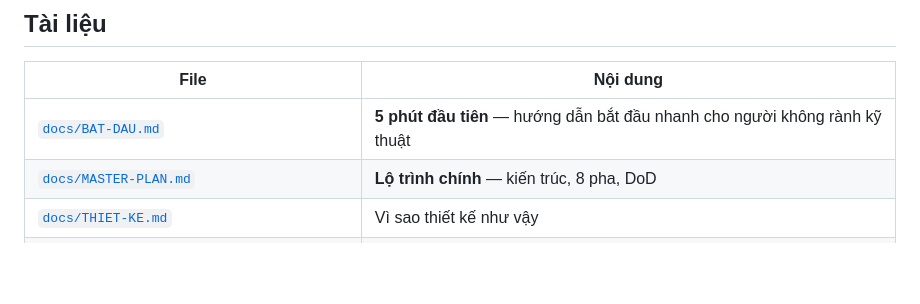
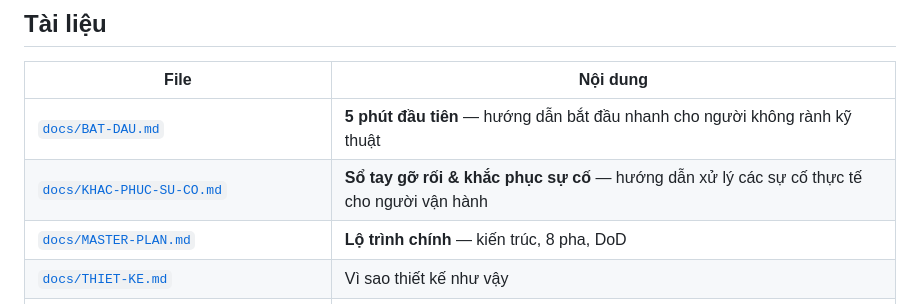
Before and after one commit to trantiendevweb/switch-agent-pro, a Markdown page: README.md, the part around the change. GitHub-like rendering; blank space fills up the shorter version.

Commit message:
docs: them trang go roi khac phuc su co docs/KHAC-PHUC-SU-CO.md

```diff
--- a/README.md
+++ b/README.md
@@ -310,6 +310,7 @@ chặn về mặt dữ liệu.
 | File | Nội dung |
 |---|---|
 | [`docs/BAT-DAU.md`](docs/BAT-DAU.md) | **5 phút đầu tiên** — hướng dẫn bắt đầu nhanh cho người không rành kỹ thuật |
+| [`docs/KHAC-PHUC-SU-CO.md`](docs/KHAC-PHUC-SU-CO.md) | **Sổ tay gỡ rối & khắc phục sự cố** — hướng dẫn xử lý các sự cố thực tế cho người vận hành |
 | [`docs/MASTER-PLAN.md`](docs/MASTER-PLAN.md) | **Lộ trình chính** — kiến trúc, 8 pha, DoD |
 | [`docs/THIET-KE.md`](docs/THIET-KE.md) | Vì sao thiết kế như vậy |
 | [`docs/DO-LUONG.md`](docs/DO-LUONG.md) | Báo cáo đo — cái gì đã chứng minh, cái gì chưa |
```
Also changed, not shown: docs/BAT-DAU.md (+2 -0 lines), docs/KHAC-PHUC-SU-CO.md (added, +148 -0 lines).
